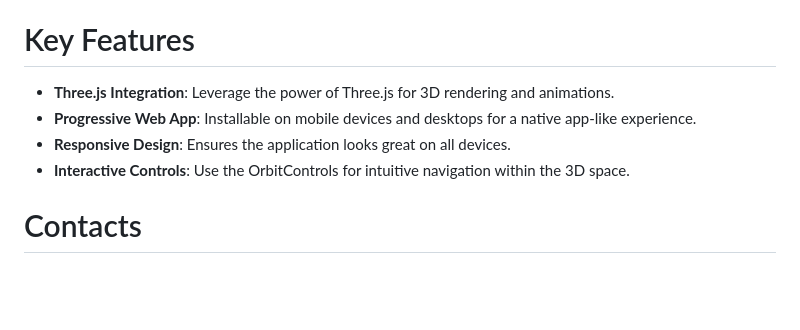
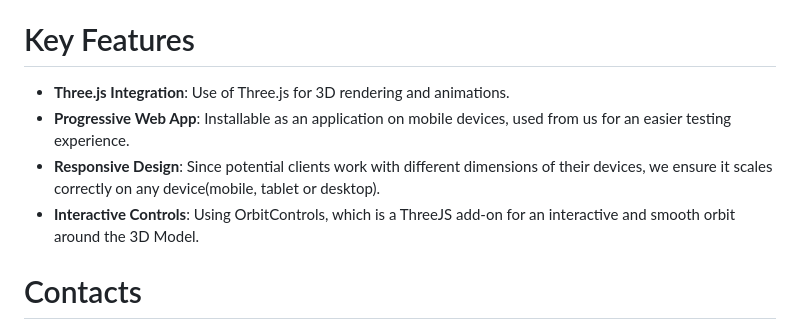
Before and after one commit to GunchevDB/StackAssist-3D-Model-Use-Case, a Markdown page: README.md, the part around the change. Drawn GitHub-style; blank space fills up the shorter version.

```diff
--- a/README.md
+++ b/README.md
@@ -87,10 +87,10 @@ The project's main components are organized as follows:
 
 # Key Features
 
-- **Three.js Integration**: Leverage the power of Three.js for 3D rendering and animations.
-- **Progressive Web App**: Installable on mobile devices and desktops for a native app-like experience.
-- **Responsive Design**: Ensures the application looks great on all devices.
-- **Interactive Controls**: Use the OrbitControls for intuitive navigation within the 3D space.
+- **Three.js Integration**: Use of Three.js for 3D rendering and animations.
+- **Progressive Web App**: Installable as an application on mobile devices, used from us for an easier testing experience.
+- **Responsive Design**: Since potential clients work with different dimensions of their devices, we ensure it scales correctly on any device(mobile, tablet or desktop).
+- **Interactive Controls**: Using OrbitControls, which is a ThreeJS add-on for an interactive and smooth orbit around the 3D Model.
 
 # Contacts
 
```
